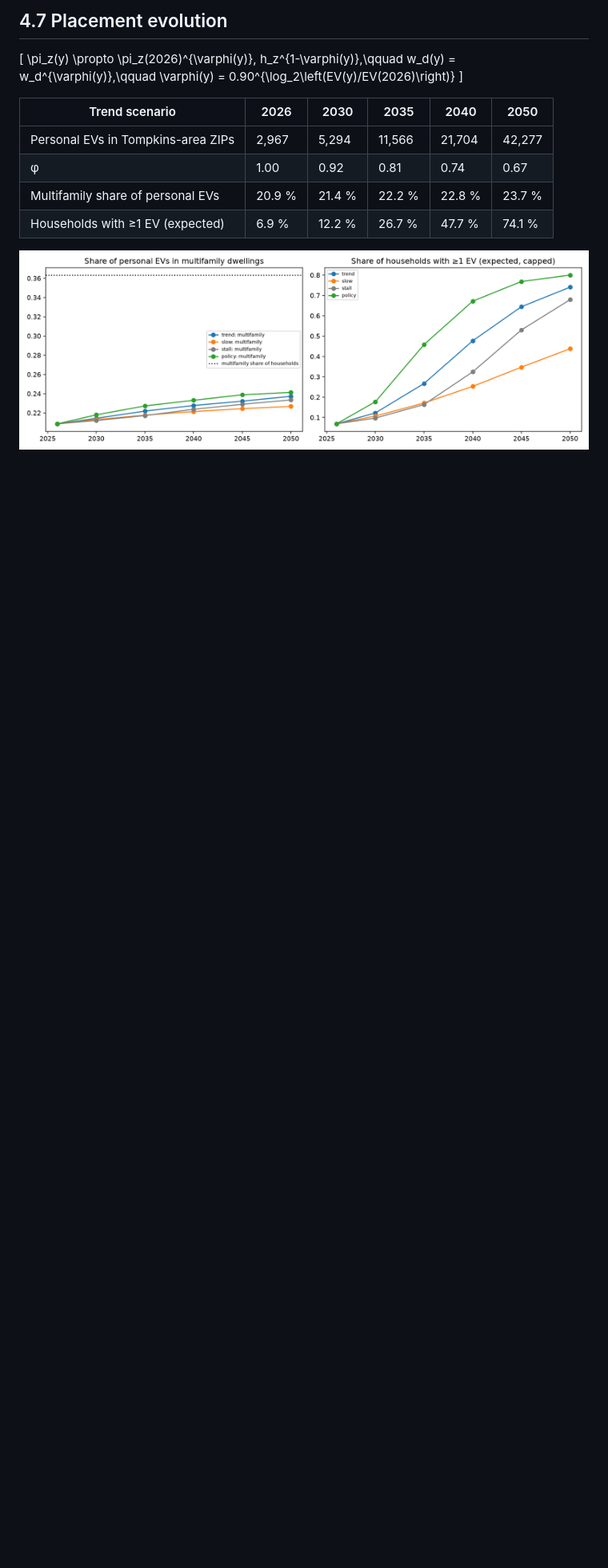
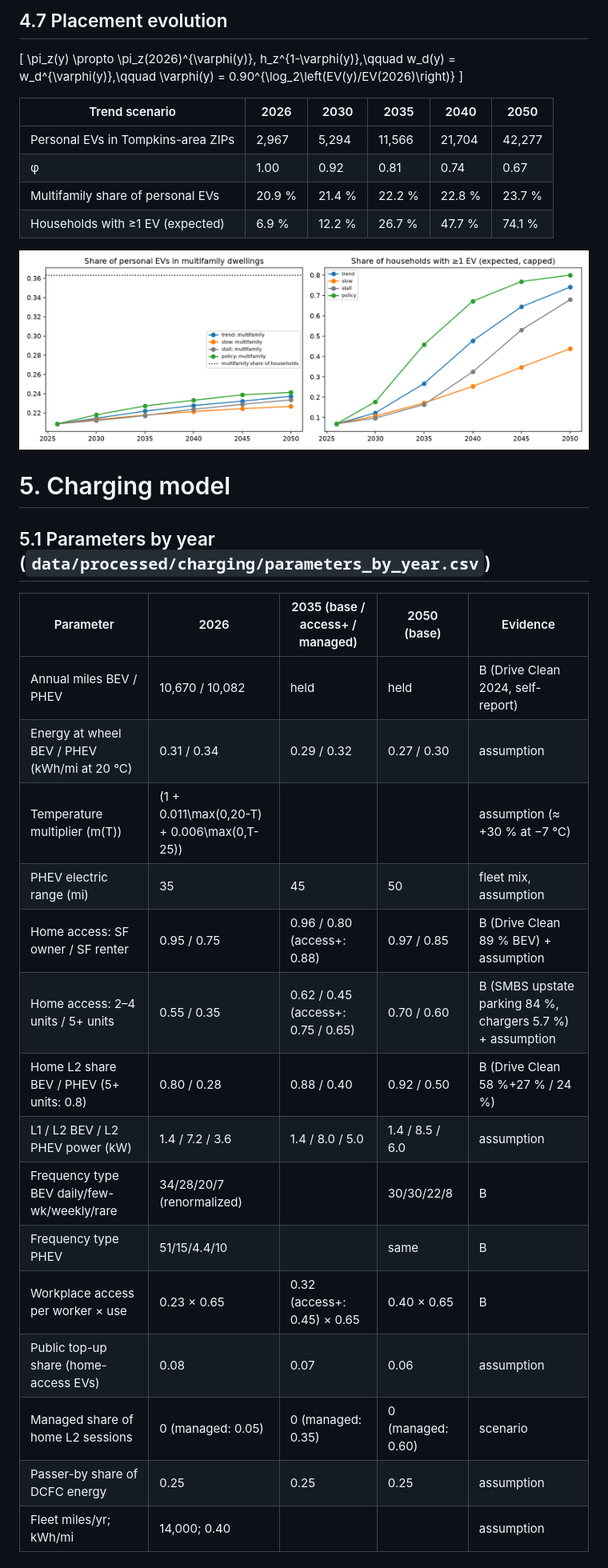
Before and after one commit to Chengxuan-Li/ev4ubem, a Markdown page: docs/report_20260914_ev_model.md, the part around one of its changes. Shown at 80% size. GitHub-like rendering; blank space fills up the shorter version.

Commit message:
docs(report): charging model parameters, event model and assembly equations

```diff
--- a/docs/report_20260914_ev_model.md
+++ b/docs/report_20260914_ev_model.md
@@ -233,4 +233,25 @@ Parameter uncertainty (400 draws of \(t_0, k, m\); \(N_{\text{new}}\) ±15 %; \(
 
 ![Evolution](../results/figures/allocation_evolution.png)
 
-<!-- SECTIONS 5-8 (charging, load results, validation summary, limitations) are inserted after the final runs -->
+# 5. Charging model
+
+## 5.1 Parameters by year (`data/processed/charging/parameters_by_year.csv`)
+
+| Parameter | 2026 | 2035 (base / access+ / managed) | 2050 (base) | Evidence |
+|---|---|---|---|---|
+| Annual miles BEV / PHEV | 10,670 / 10,082 | held | held | B (Drive Clean 2024, self-report) |
+| Energy at wheel BEV / PHEV (kWh/mi at 20 °C) | 0.31 / 0.34 | 0.29 / 0.32 | 0.27 / 0.30 | assumption |
+| Temperature multiplier \(m(T)\) | \(1 + 0.011\max(0,20-T) + 0.006\max(0,T-25)\) | | | assumption (≈ +30 % at −7 °C) |
+| PHEV electric range (mi) | 35 | 45 | 50 | fleet mix, assumption |
+| Home access: SF owner / SF renter | 0.95 / 0.75 | 0.96 / 0.80 (access+: 0.88) | 0.97 / 0.85 | B (Drive Clean 89 % BEV) + assumption |
+| Home access: 2–4 units / 5+ units | 0.55 / 0.35 | 0.62 / 0.45 (access+: 0.75 / 0.65) | 0.70 / 0.60 | B (SMBS upstate parking 84 %, chargers 5.7 %) + assumption |
+| Home L2 share BEV / PHEV (5+ units: 0.8) | 0.80 / 0.28 | 0.88 / 0.40 | 0.92 / 0.50 | B (Drive Clean 58 %+27 % / 24 %) |
+| L1 / L2 BEV / L2 PHEV power (kW) | 1.4 / 7.2 / 3.6 | 1.4 / 8.0 / 5.0 | 1.4 / 8.5 / 6.0 | assumption |
+| Frequency type BEV daily/few-wk/weekly/rare | 34/28/20/7 (renormalized) | | 30/30/22/8 | B |
+| Frequency type PHEV | 51/15/4.4/10 | | same | B |
+| Workplace access per worker × use | 0.23 × 0.65 | 0.32 (access+: 0.45) × 0.65 | 0.40 × 0.65 | B |
+| Public top-up share (home-access EVs) | 0.08 | 0.07 | 0.06 | assumption |
+| Managed share of home L2 sessions | 0 (managed: 0.05) | 0 (managed: 0.35) | 0 (managed: 0.60) | scenario |
+| Passer-by share of DCFC energy | 0.25 | 0.25 | 0.25 | assumption |
+| Fleet miles/yr; kWh/mi | 14,000; 0.40 | | | assumption |
+
```
Also changed, not shown: other parts of docs/report_20260914_ev_model.md (+34 -0 lines).
